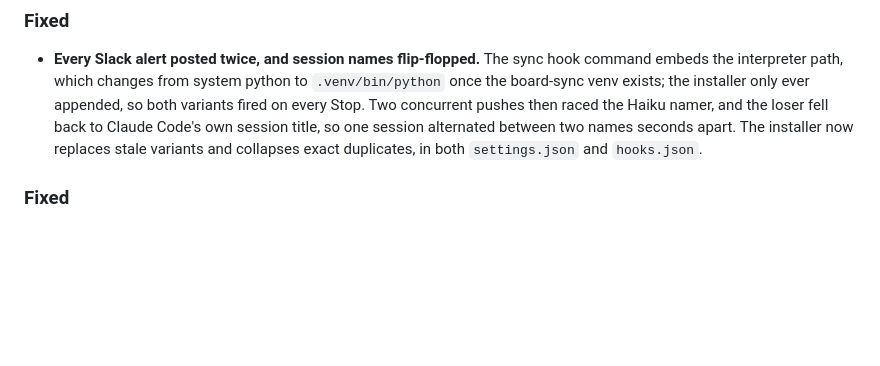
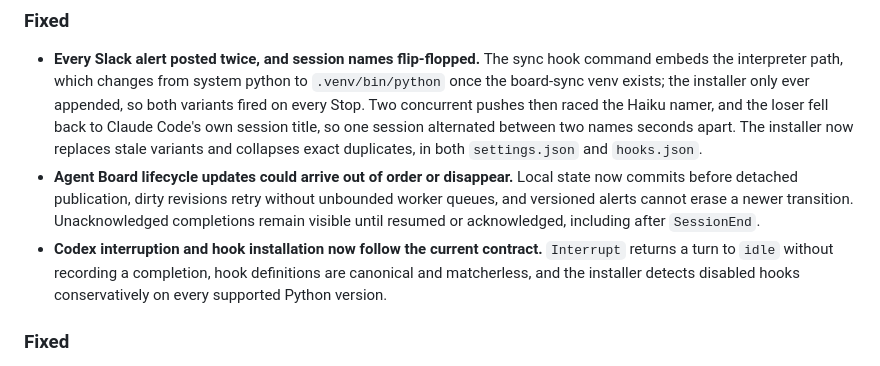
Before and after one commit to fortytwode/claude-browse, a Markdown page: CHANGELOG.md, the part around the change. GitHub-like rendering; blank space fills up the shorter version.

Commit message:
docs(changelog): record Agent Board reliability fixes

```diff
--- a/CHANGELOG.md
+++ b/CHANGELOG.md
@@ -42,6 +42,15 @@ and this project adheres to [Semantic Versioning](https://semver.org/).
   Claude Code's own session title, so one session alternated between two
   names seconds apart. The installer now replaces stale variants and
   collapses exact duplicates, in both `settings.json` and `hooks.json`.
+- **Agent Board lifecycle updates could arrive out of order or disappear.**
+  Local state now commits before detached publication, dirty revisions retry
+  without unbounded worker queues, and versioned alerts cannot erase a newer
+  transition. Unacknowledged completions remain visible until resumed or
+  acknowledged, including after `SessionEnd`.
+- **Codex interruption and hook installation now follow the current contract.**
+  `Interrupt` returns a turn to `idle` without recording a completion, hook
+  definitions are canonical and matcherless, and the installer detects
+  disabled hooks conservatively on every supported Python version.
 
 ### Fixed
 - **Fresh sessions could disappear when one CodeX fork poisoned the shared
```
